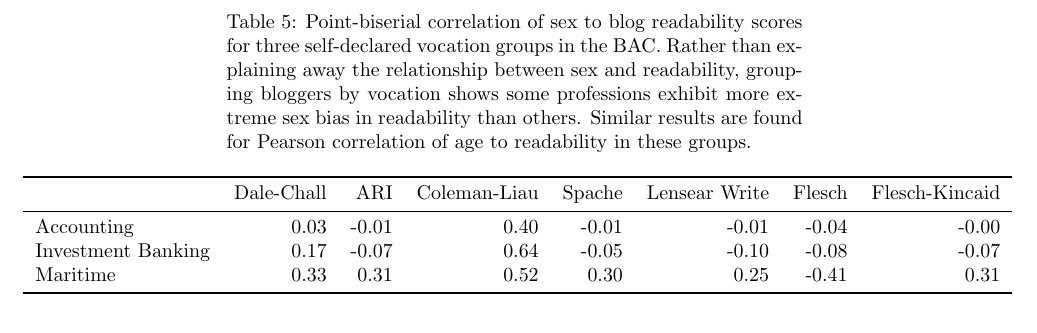
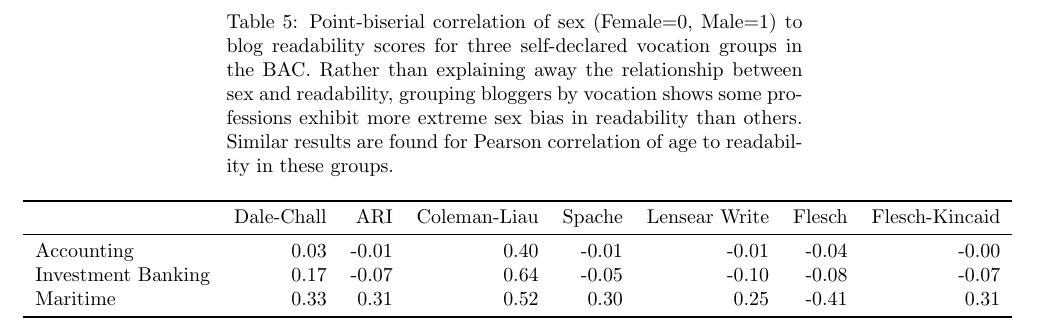
Before and after one commit to linesn/readability_analysis, a LaTeX document (Tables.tex): part of page 4 of 4, cut so that both start at the same text. Compiled offline with pdfLaTeX.

Commit message:
fixed wording on binary sex variable in tables

```diff
--- a/Tables.tex
+++ b/Tables.tex
@@ -86,3 +86,4 @@ Wiki Standard &          14 &   14 &            13 &       8 &             17 &
 {} &  Dale-Chall &   ARI &  Coleman-Liau &  Spache &  Lensear Write &  Flesch&  Flesch-Kincaid \\
 \midrule
 \endfirsthead
+\caption[]{Correlation of author age and sex (Female=0, Male=1) with readability formulae values in the Blog Authorship Corpus. The Sex row represents point-biserial correlation, and the Age row  represents Pearson correlation.} \\
@@ -106,13 +106,13 @@ Age & -0.08 & -0.04 &  0.26 & -0.06 & -0.05 & 0.02  &  -0.04 \\
 
 
 \begin{longtable}{lrrrrrrr}
-\caption{Point-biserial correlation of sex to blog readability scores for three self-declared vocation groups in the BAC. Rather than explaining away the relationship between sex and readability, grouping bloggers by vocation shows some professions exhibit more extreme sex bias in readability than others. Similar results are found for Pearson correlation of age to readability in these groups.}
+\caption{Point-biserial correlation of sex (Female=0, Male=1) to blog readability scores for three self-declared vocation groups in the BAC. Rather than explaining away the relationship between sex and readability, grouping bloggers by vocation shows some professions exhibit more extreme sex bias in readability than others. Similar results are found for Pearson correlation of age to readability in these groups.}
 \label{Table 5}\\
 \toprule
 {} &  Dale-Chall &   ARI &  Coleman-Liau &  Spache &  Lensear Write &  Flesch &  Flesch-Kincaid \\
 \midrule
 \endfirsthead
-\caption[]{Point-biserial correlation of sex to blog readability scores for three self-declared vocation groups in the BAC. Rather than explaining away the relationship between sex and readability, grouping bloggers by vocation shows some professions exhibit more extreme sex bias in readability than others. Similar results are found for Pearson correlation of age to readability in these groups.} \\
+\caption[]{Point-biserial correlation of sex (Female=0, Male=1) to blog readability scores for three self-declared vocation groups in the BAC. Rather than explaining away the relationship between sex and readability, grouping bloggers by vocation shows some professions exhibit more extreme sex bias in readability than others. Similar results are found for Pearson correlation of age to readability in these groups.} \\
 \toprule
 {} &  Dale-Chall &   ARI &  Coleman-Liau &  Spache &  Lensear Write &  Flesch &  Flesch-Kincaid \\
 \midrule
```
Also changed, not shown: Tables.pdf, Tables.tex (3 more changed lines).
